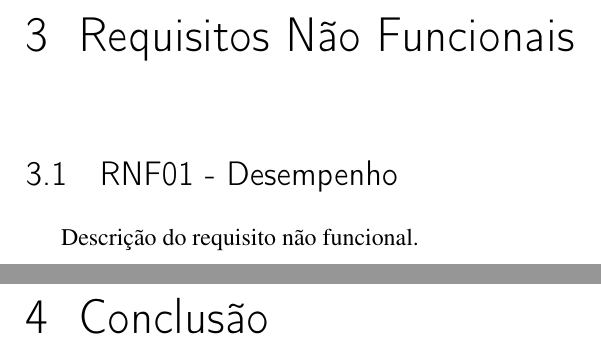
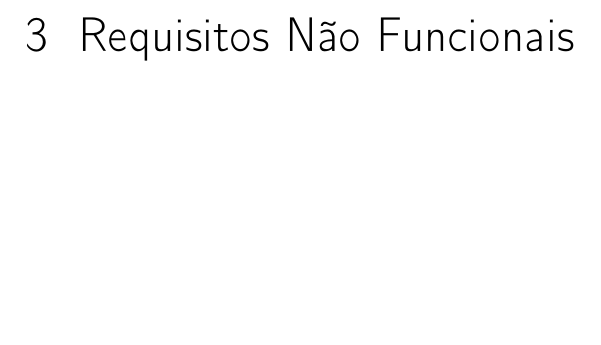
Before and after one commit to BccMaterial/ES-T2, a LaTeX thesis (documento.tex): two parts of pages 6 and 7 of 7 before the commit and part of page 6 of 6 after it, the two joined at a grey line, cut so that both start at the same text, the shorter picture padded with empty space. Compiled offline with pdfLaTeX.

Commit message:
chore: remove unused chapter and section

```diff
--- a/documento.tex
+++ b/documento.tex
@@ -128,9 +128,5 @@ Abaixo temos a lista de requisitos funcionais, separados por seção.
 \end{table}
 
 \chapter{Requisitos Não Funcionais}
-\section{RNF01 - Desempenho}
-Descrição do requisito não funcional.
-
-\chapter{Conclusão}
 
 \end{document}
```
Also changed, not shown: documento.pdf.
